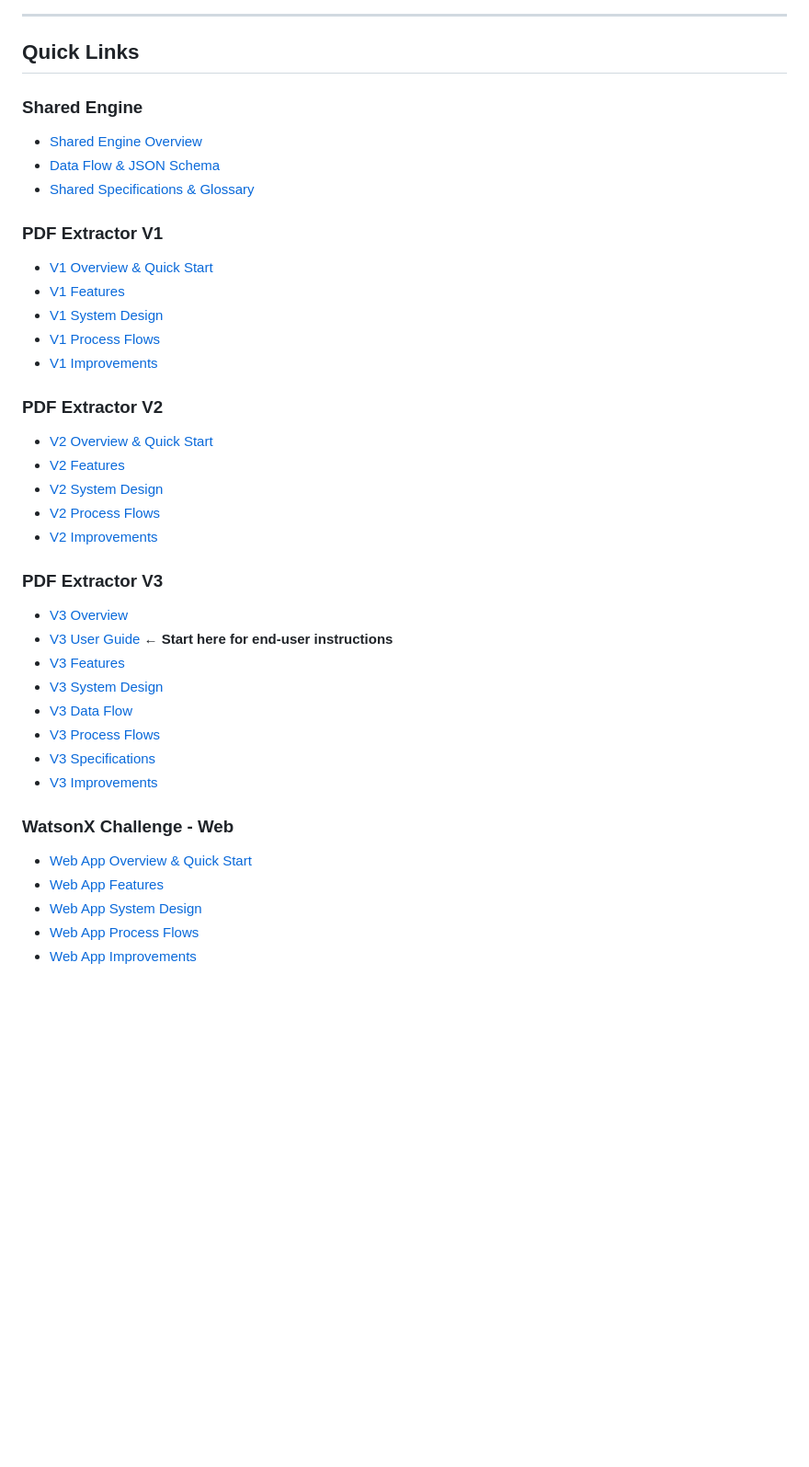
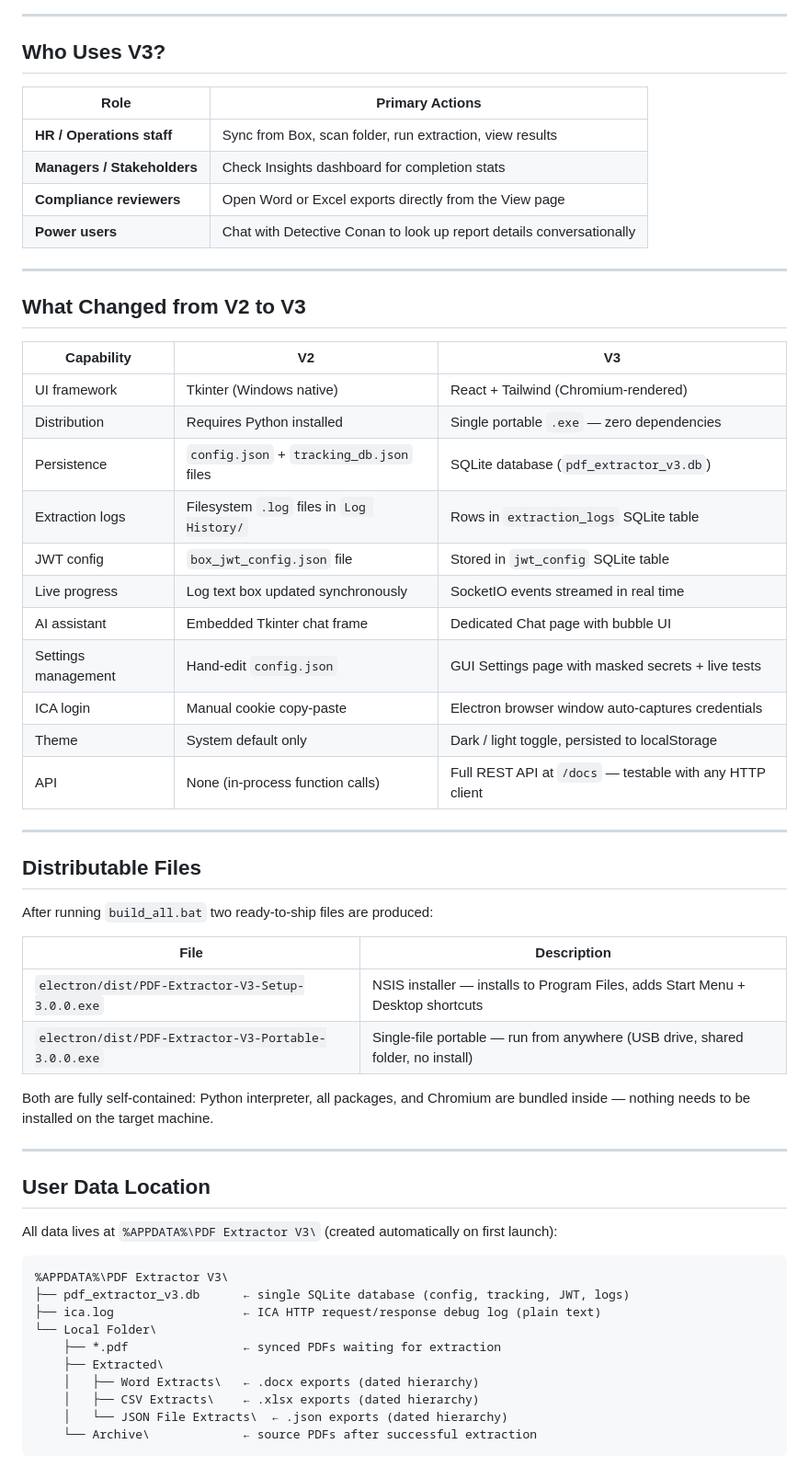
Before and after one commit to HackToTheFuture-WatsonX/WatsonX, a Markdown page: README.md, the part around one of its changes. Shown at 92% size. Drawn GitHub-style; blank space fills up the shorter version.

````diff
--- a/README.md
+++ b/README.md
@@ -98,40 +50,62 @@ docs/
 
 ---
 
-## Quick Links
+## Who Uses V3?
 
-### Shared Engine
-- [Shared Engine Overview](shared/README.md)
-- [Data Flow & JSON Schema](shared/data-flow.md)
-- [Shared Specifications & Glossary](shared/specifications.md)
+| Role | Primary Actions |
+|---|---|
+| **HR / Operations staff** | Sync from Box, scan folder, run extraction, view results |
+| **Managers / Stakeholders** | Check Insights dashboard for completion stats |
+| **Compliance reviewers** | Open Word or Excel exports directly from the View page |
+| **Power users** | Chat with Detective Conan to look up report details conversationally |
 
-### PDF Extractor V1
-- [V1 Overview & Quick Start](pdf-extractor-v1/README.md)
-- [V1 Features](pdf-extractor-v1/features.md)
-- [V1 System Design](pdf-extractor-v1/system-design.md)
-- [V1 Process Flows](pdf-extractor-v1/process-flows.md)
-- [V1 Improvements](pdf-extractor-v1/improvements.md)
+---
 
-### PDF Extractor V2
-- [V2 Overview & Quick Start](pdf-extractor-v2/README.md)
-- [V2 Features](pdf-extractor-v2/features.md)
-- [V2 System Design](pdf-extractor-v2/system-design.md)
-- [V2 Process Flows](pdf-extractor-v2/process-flows.md)
-- [V2 Improvements](pdf-extractor-v2/improvements.md)
+## What Changed from V2 to V3
 
-### PDF Extractor V3
-- [V3 Overview](pdf-extractor-v3/README.md)
-- [V3 User Guide](pdf-extractor-v3/user-guide.md) ← **Start here for end-user instructions**
-- [V3 Features](pdf-extractor-v3/features.md)
-- [V3 System Design](pdf-extractor-v3/system-design.md)
-- [V3 Data Flow](pdf-extractor-v3/data-flow.md)
-- [V3 Process Flows](pdf-extractor-v3/process-flows.md)
-- [V3 Specifications](pdf-extractor-v3/specifications.md)
-- [V3 Improvements](pdf-extractor-v3/improvements.md)
+| Capability | V2 | V3 |
+|---|---|---|
+| UI framework | Tkinter (Windows native) | React + Tailwind (Chromium-rendered) |
+| Distribution | Requires Python installed | Single portable `.exe` — zero dependencies |
+| Persistence | `config.json` + `tracking_db.json` files | SQLite database (`pdf_extractor_v3.db`) |
+| Extraction logs | Filesystem `.log` files in `Log History/` | Rows in `extraction_logs` SQLite table |
+| JWT config | `box_jwt_config.json` file | Stored in `jwt_config` SQLite table |
+| Live progress | Log text box updated synchronously | SocketIO events streamed in real time |
+| AI assistant | Embedded Tkinter chat frame | Dedicated Chat page with bubble UI |
+| Settings management | Hand-edit `config.json` | GUI Settings page with masked secrets + live tests |
+| ICA login | Manual cookie copy-paste | Electron browser window auto-captures credentials |
+| Theme | System default only | Dark / light toggle, persisted to localStorage |
+| API | None (in-process function calls) | Full REST API at `/docs` — testable with any HTTP client |
 
-### WatsonX Challenge - Web
-- [Web App Overview & Quick Start](watsonx-web/README.md)
-- [Web App Features](watsonx-web/features.md)
-- [Web App System Design](watsonx-web/system-design.md)
-- [Web App Process Flows](watsonx-web/process-flows.md)
-- [Web App Improvements](watsonx-web/improvements.md)
+---
+
+## Distributable Files
+
+After running `build_all.bat` two ready-to-ship files are produced:
+
+| File | Description |
+|---|---|
+| `electron/dist/PDF-Extractor-V3-Setup-3.0.0.exe` | NSIS installer — installs to Program Files, adds Start Menu + Desktop shortcuts |
+| `electron/dist/PDF-Extractor-V3-Portable-3.0.0.exe` | Single-file portable — run from anywhere (USB drive, shared folder, no install) |
+
+Both are fully self-contained: Python interpreter, all packages, and Chromium are bundled inside — nothing needs to be installed on the target machine.
+
+---
+
+## User Data Location
+
+All data lives at `%APPDATA%\PDF Extractor V3\` (created automatically on first launch):
+
+```
+%APPDATA%\PDF Extractor V3\
+├── pdf_extractor_v3.db      ← single SQLite database (config, tracking, JWT, logs)
+├── ica.log                  ← ICA HTTP request/response debug log (plain text)
+└── Local Folder\
+    ├── *.pdf                ← synced PDFs waiting for extraction
+    ├── Extracted\
+    │   ├── Word Extracts\   ← .docx exports (dated hierarchy)
+    │   ├── CSV Extracts\    ← .xlsx exports (dated hierarchy)
+    │   └── JSON File Extracts\  ← .json exports (dated hierarchy)
+    └── Archive\             ← source PDFs after successful extraction
+```
+
````
Also changed, not shown: other parts of README.md (+72 -79 lines).
